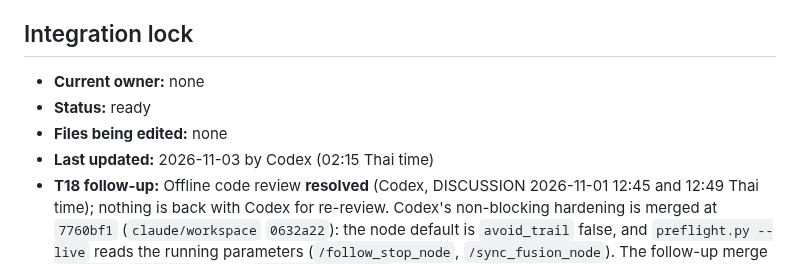
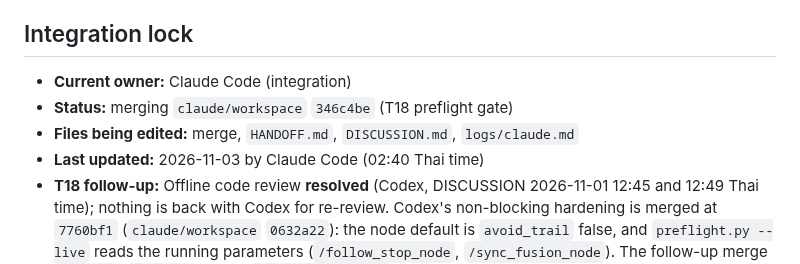
Before and after one commit to KobchokTime/Following-Mobile-Robot-in-Farm-Environment, a Markdown page: HANDOFF.md, the part around the change. Rendered like a GitHub page.

Commit message:
handoff: claim lock for T18 preflight gate merge
Co-Authored-By: Claude Opus 5.5 <noreply@anthropic.com>
Claude-Session: https://claude.ai/code/session_016fn1VanMywqYFsePKuEyJE

```diff
--- a/HANDOFF.md
+++ b/HANDOFF.md
@@ -6,10 +6,10 @@ and review threads in [`DISCUSSION.md`](DISCUSSION.md).
 
 ## Integration lock
 
-- **Current owner:** none
-- **Status:** ready
-- **Files being edited:** none
-- **Last updated:** 2026-11-03 by Codex (02:15 Thai time)
+- **Current owner:** Claude Code (integration)
+- **Status:** merging `claude/workspace` `346c4be` (T18 preflight gate)
+- **Files being edited:** merge, `HANDOFF.md`, `DISCUSSION.md`, `logs/claude.md`
+- **Last updated:** 2026-11-03 by Claude Code (02:40 Thai time)
 - **T18 follow-up:** Offline code review **resolved** (Codex, DISCUSSION 2026-11-01 12:45 and 12:49 Thai time); nothing is back with Codex for re-review. Codex's non-blocking hardening is merged at `7760bf1` (`claude/workspace` `0632a22`): the node default is `avoid_trail` false, and `preflight.py --live` reads the running parameters (`/follow_stop_node`, `/sync_fusion_node`). The follow-up merge `cde6463` (`1b8a325`) makes `check_live_params` FAIL instead of crashing on a non-numeric `trail_hold_s`. Robot-day twin (exact robot-day configuration, on `6a64669`): **106/110, 0 contacts**; `blind_corner` 1/5 stays a recorded failure; every other scenario is 105/105. The Follower Test Bench dashboard shows hub `7760bf1`. `scripts/check.py` 238/238. Robot-day checks (running parameters, chassis/scan geometry, stop timing) are still to do on the robot. No main merge or robot-day approval.
 - **T18 robot-day gate review:** Codex agrees with the offline default and twin evidence, but requests a FAIL (rather than WARN/PASS) when the running `avoid_trail` is true or `trail_hold_s` is nonfinite/nonzero. Current `preflight.py --live` can print `ready` in those cases; see DISCUSSION 2026-11-03 02:15. Claude owns this robot-day gate follow-up. Offline T18 remains resolved; no robot-day go decision.
 
```
